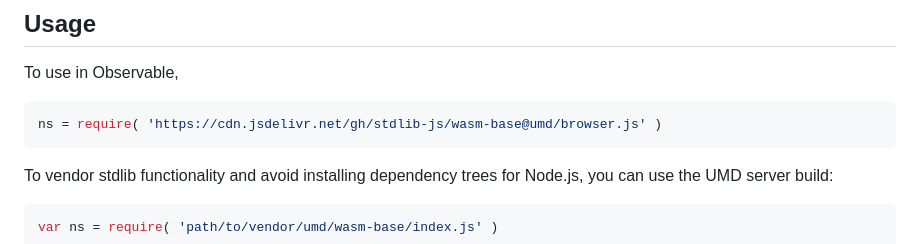
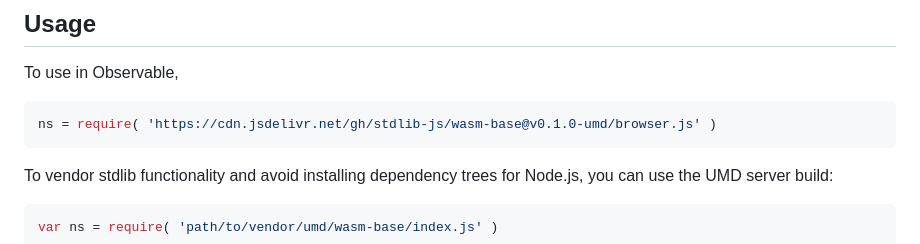
Before and after one commit to stdlib-js/wasm-base, a Markdown page: README.md, the part around one of its changes. GitHub-like rendering.

Commit message:
Update README.md for UMD bundle v0.1.0

````diff
--- a/README.md
+++ b/README.md
@@ -44,7 +44,7 @@ limitations under the License.
 To use in Observable,
 
 ```javascript
-ns = require( 'https://cdn.jsdelivr.net/gh/stdlib-js/wasm-base@umd/browser.js' )
+ns = require( 'https://cdn.jsdelivr.net/gh/stdlib-js/wasm-base@v0.1.0-umd/browser.js' )
 ```
 
 To vendor stdlib functionality and avoid installing dependency trees for Node.js, you can use the UMD server build:
````
Also changed, not shown: other parts of README.md (+2 -2 lines).
